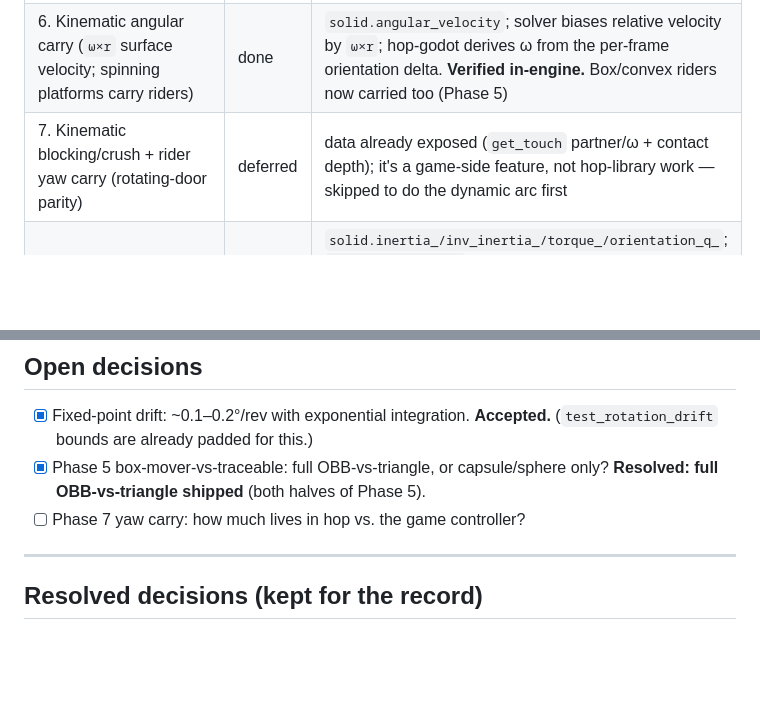
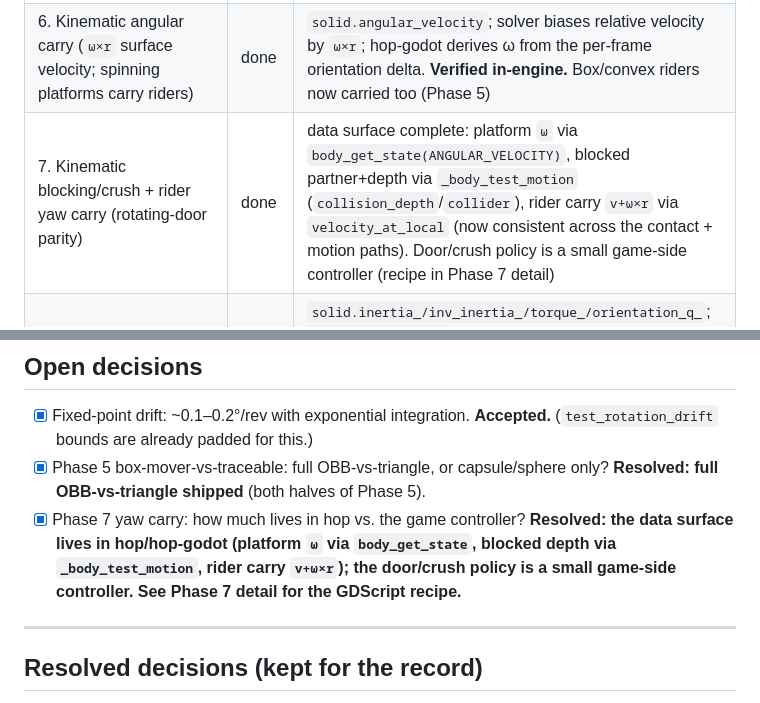
Before and after one commit to alanfischer/hop, a Markdown page: docs/rotation_plan.md, 2 parts joined by grey strips. Rendered like a GitHub page; blank space fills up the shorter version.

```diff
--- a/docs/rotation_plan.md
+++ b/docs/rotation_plan.md
@@ -44,7 +44,7 @@ discovery and damping.
 | 4. **Static orientation** — `solid.orientation` + `shape.local_rotation`, honored by GJK + traceables | done | |
 | 5. Close the static narrowphase gap (rotated polytope×polytope + box-mover-vs-traceable, OBB) | done | oriented polytope×polytope via the world-space Minkowski-CSO sweep (`trace_pair_oriented_polytope` in `collide.h`); box-mover-vs-rotated-traceable via OBB-vs-triangle (`obb_local_vs_triangle` in hop-godot). Both halves shipped |
 | 6. Kinematic angular carry (`ω×r` surface velocity; spinning platforms carry riders) | done | `solid.angular_velocity`; solver biases relative velocity by `ω×r`; hop-godot derives ω from the per-frame orientation delta. **Verified in-engine.** Box/convex riders now carried too (Phase 5) |
-| 7. Kinematic blocking/crush + rider yaw carry (rotating-door parity) | deferred | data already exposed (`get_touch` partner/ω + contact depth); it's a game-side feature, not hop-library work — skipped to do the dynamic arc first |
+| 7. Kinematic blocking/crush + rider yaw carry (rotating-door parity) | done | data surface complete: platform `ω` via `body_get_state(ANGULAR_VELOCITY)`, blocked partner+depth via `_body_test_motion` (`collision_depth`/`collider`), rider carry `v+ω×r` via `velocity_at_local` (now consistent across the contact + motion paths). Door/crush policy is a small game-side controller (recipe in Phase 7 detail) |
 | 8. Dynamic orientation state (angular integration under torque) | done | `solid.inertia_/inv_inertia_/torque_/orientation_q_`; `integrate_angular` (body-frame Euler eq + gyroscopic + exponential quat step) in `simulator.h`; `inv_inertia==0` opt-out (default); angular cap + deactivation. hop-godot: inertia auto-compute, torque, ω state, orientation writeback |
 | 9. Angular impulse response | done | lever-arm impulse in the GS velocity solver (`solve_contacts`): off-center hits transfer linear↔angular, friction induces rolling, Phase 6 carry is the infinite-inertia limit. Gated on `rotates_dynamically()` so non-rotating pairs stay bit-identical. + broad-phase inflation for spinners. (End-of-step SAT recovery deferred) |
 | 10. Constraints and friction use angular | done | `constraint<T>` anchors rotate with their solid (`R·local_anchor`) and exert torque via lever arm (`accumulate_constraint_torque`, τ = r×F); anchor velocity carries `ω×r` for damping. Center anchors (the default) stay bit-identical. Friction already shipped in Phase 9 |
@@ -550,7 +579,10 @@ a `RigidBody3D`) — the hop-godot binding does not yet plumb per-joint local an
       (`test_rotation_drift` bounds are already padded for this.)
 - [x] Phase 5 box-mover-vs-traceable: full OBB-vs-triangle, or capsule/sphere
       only? **Resolved: full OBB-vs-triangle shipped** (both halves of Phase 5).
-- [ ] Phase 7 yaw carry: how much lives in hop vs. the game controller?
+- [x] Phase 7 yaw carry: how much lives in hop vs. the game controller? **Resolved:
+      the data surface lives in hop/hop-godot (platform `ω` via `body_get_state`, blocked
+      depth via `_body_test_motion`, rider carry `v+ω×r`); the door/crush policy is a
+      small game-side controller. See Phase 7 detail for the GDScript recipe.**
 
 ---
 
```
Also changed, not shown: other parts of docs/rotation_plan.md (+52 -23 lines).
